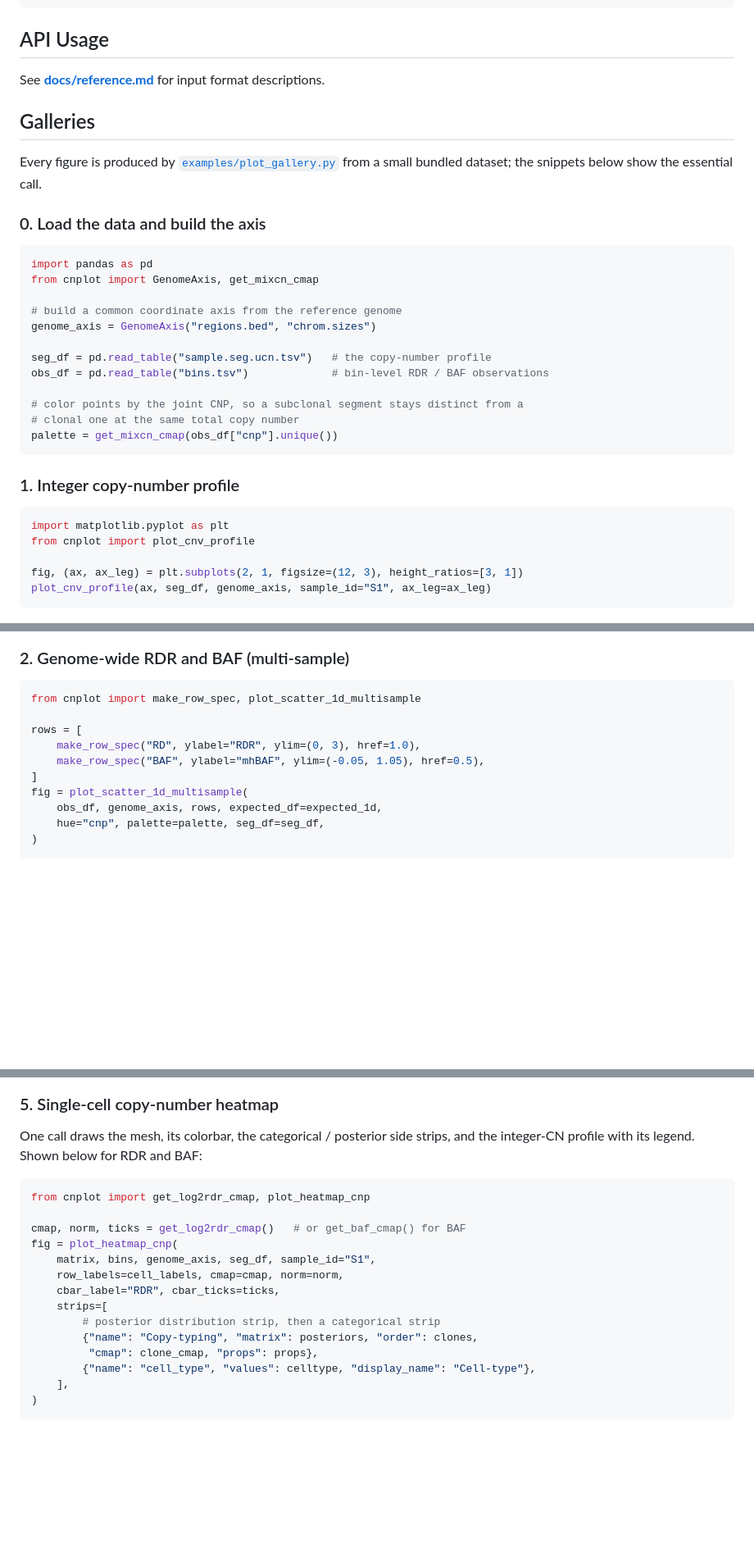
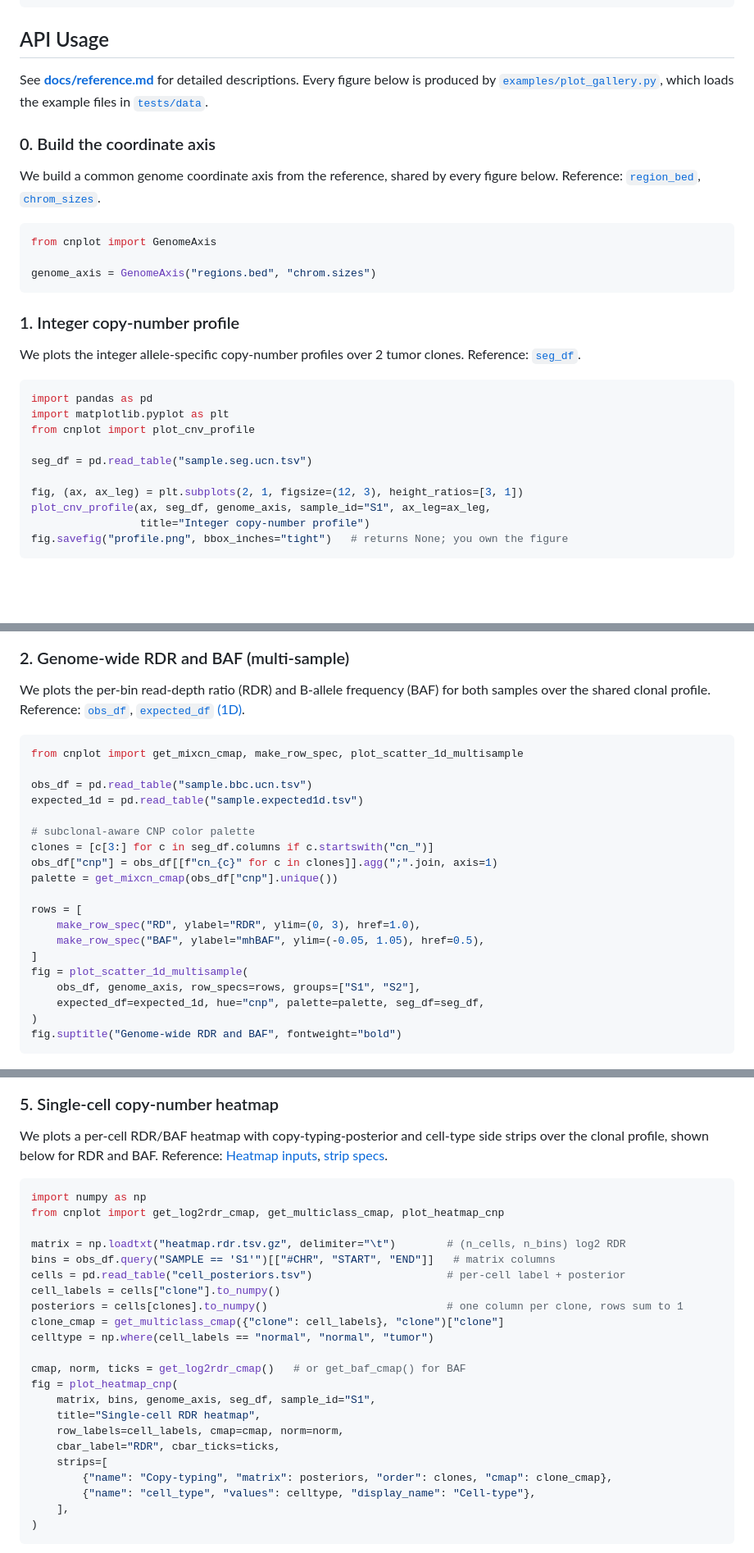
Before and after one commit to raphael-group/cnplot, a Markdown page: README.md, 3 parts joined by grey strips. Shown at 82% size. Rendered like a GitHub page; blank space fills up the shorter version.

````diff
--- a/README.md
+++ b/README.md
@@ -17,55 +20,63 @@ pip install -e ".[dev]"
 ```
 
 ## API Usage
-See **[docs/reference.md](docs/reference.md)** for input format descriptions.
+See **[docs/reference.md](docs/reference.md)** for detailed descriptions. Every figure below is
+produced by [`examples/plot_gallery.py`](examples/plot_gallery.py), which loads the example files
+in [`tests/data`](tests/data).
 
-## Galleries
+### 0. Build the coordinate axis
+We build a common genome coordinate axis from the reference, shared by every figure below.
+Reference: [`region_bed`](docs/reference.md#region_bed), [`chrom_sizes`](docs/reference.md#chrom_sizes).
 
-Every figure is produced by [`examples/plot_gallery.py`](examples/plot_gallery.py) from a
-small bundled dataset; the snippets below show the essential call.
+```python
+from cnplot import GenomeAxis
 
-### 0. Load the data and build the axis
+genome_axis = GenomeAxis("regions.bed", "chrom.sizes")
+```
+
+### 1. Integer copy-number profile
+We plots the integer allele-specific copy-number profiles over 2 tumor clones.
+Reference: [`seg_df`](docs/reference.md#seg_df-hatchet-style-segucn-profile).
 
 ```python
 import pandas as pd
-from cnplot import GenomeAxis, get_mixcn_cmap
-
-# build a common coordinate axis from the reference genome
-genome_axis = GenomeAxis("regions.bed", "chrom.sizes")
-
-seg_df = pd.read_table("sample.seg.ucn.tsv")   # the copy-number profile
-obs_df = pd.read_table("bins.tsv")             # bin-level RDR / BAF observations
-
-# color points by the joint CNP, so a subclonal segment stays distinct from a
-# clonal one at the same total copy number
-palette = get_mixcn_cmap(obs_df["cnp"].unique())
-```
-
-### 1. Integer copy-number profile
-
-```python
 import matplotlib.pyplot as plt
 from cnplot import plot_cnv_profile
 
+seg_df = pd.read_table("sample.seg.ucn.tsv")
+
 fig, (ax, ax_leg) = plt.subplots(2, 1, figsize=(12, 3), height_ratios=[3, 1])
-plot_cnv_profile(ax, seg_df, genome_axis, sample_id="S1", ax_leg=ax_leg)
+plot_cnv_profile(ax, seg_df, genome_axis, sample_id="S1", ax_leg=ax_leg,
+                 title="Integer copy-number profile")
+fig.savefig("profile.png", bbox_inches="tight")   # returns None; you own the figure
 ```
 
 ![profile](examples/profile.png)
 
 ### 2. Genome-wide RDR and BAF (multi-sample)
+We plots the per-bin read-depth ratio (RDR) and B-allele frequency (BAF) for both samples over the shared clonal profile.
+Reference: [`obs_df`](docs/reference.md#obs_df-bin-level-observations), [`expected_df` (1D)](docs/reference.md#expected_df-1d-overlay).
 
 ```python
-from cnplot import make_row_spec, plot_scatter_1d_multisample
+from cnplot import get_mixcn_cmap, make_row_spec, plot_scatter_1d_multisample
+
+obs_df = pd.read_table("sample.bbc.ucn.tsv")
+expected_1d = pd.read_table("sample.expected1d.tsv")
+
+# subclonal-aware CNP color palette
+clones = [c[3:] for c in seg_df.columns if c.startswith("cn_")]
+obs_df["cnp"] = obs_df[[f"cn_{c}" for c in clones]].agg(";".join, axis=1)
+palette = get_mixcn_cmap(obs_df["cnp"].unique())
 
 rows = [
     make_row_spec("RD", ylabel="RDR", ylim=(0, 3), href=1.0),
     make_row_spec("BAF", ylabel="mhBAF", ylim=(-0.05, 1.05), href=0.5),
 ]
 fig = plot_scatter_1d_multisample(
-    obs_df, genome_axis, rows, expected_df=expected_1d,
-    hue="cnp", palette=palette, seg_df=seg_df,
+    obs_df, genome_axis, row_specs=rows, groups=["S1", "S2"],
+    expected_df=expected_1d, hue="cnp", palette=palette, seg_df=seg_df,
 )
+fig.suptitle("Genome-wide RDR and BAF", fontweight="bold")
 ```
 
 ![scatter_1d](examples/scatter_1d.png)
@@ -105,22 +117,29 @@ fig = plot_scatter_1d_multisample(
 ![fcn_ab](examples/fcn_ab.png)
 
 ### 5. Single-cell copy-number heatmap
-
-One call draws the mesh, its colorbar, the categorical / posterior side strips, and the
-integer-CN profile with its legend. Shown below for RDR and BAF:
+We plots a per-cell RDR/BAF heatmap with copy-typing-posterior and cell-type side strips over the clonal profile, shown below for RDR and BAF.
+Reference: [Heatmap inputs](docs/reference.md#heatmap-inputs), [strip specs](docs/reference.md#strip-specs-entries-of-strips).
 
 ```python
-from cnplot import get_log2rdr_cmap, plot_heatmap_cnp
+import numpy as np
+from cnplot import get_log2rdr_cmap, get_multiclass_cmap, plot_heatmap_cnp
+
+matrix = np.loadtxt("heatmap.rdr.tsv.gz", delimiter="\t")        # (n_cells, n_bins) log2 RDR
+bins = obs_df.query("SAMPLE == 'S1'")[["#CHR", "START", "END"]]   # matrix columns
+cells = pd.read_table("cell_posteriors.tsv")                     # per-cell label + posterior
+cell_labels = cells["clone"].to_numpy()
+posteriors = cells[clones].to_numpy()                            # one column per clone, rows sum to 1
+clone_cmap = get_multiclass_cmap({"clone": cell_labels}, "clone")["clone"]
+celltype = np.where(cell_labels == "normal", "normal", "tumor")
 
 cmap, norm, ticks = get_log2rdr_cmap()   # or get_baf_cmap() for BAF
 fig = plot_heatmap_cnp(
     matrix, bins, genome_axis, seg_df, sample_id="S1",
+    title="Single-cell RDR heatmap",
     row_labels=cell_labels, cmap=cmap, norm=norm,
     cbar_label="RDR", cbar_ticks=ticks,
     strips=[
-        # posterior distribution strip, then a categorical strip
-        {"name": "Copy-typing", "matrix": posteriors, "order": clones,
-         "cmap": clone_cmap, "props": props},
+        {"name": "Copy-typing", "matrix": posteriors, "order": clones, "cmap": clone_cmap},
         {"name": "cell_type", "values": celltype, "display_name": "Cell-type"},
     ],
 )
````
Also changed, not shown: other parts of README.md (+19 -8 lines), docs/reference.md (+1 -1 lines), examples/heatmap_rdr.png, 11 other files.
